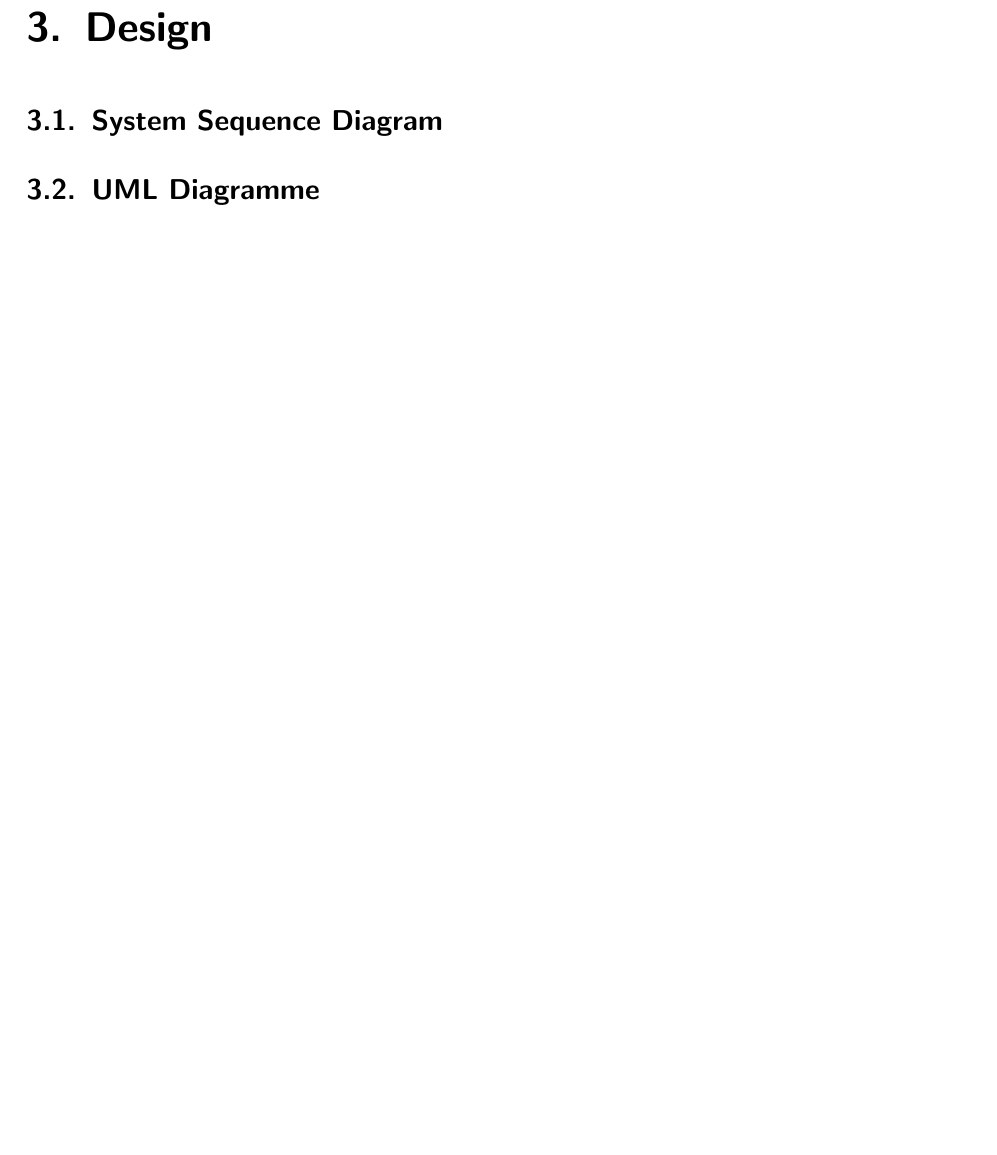
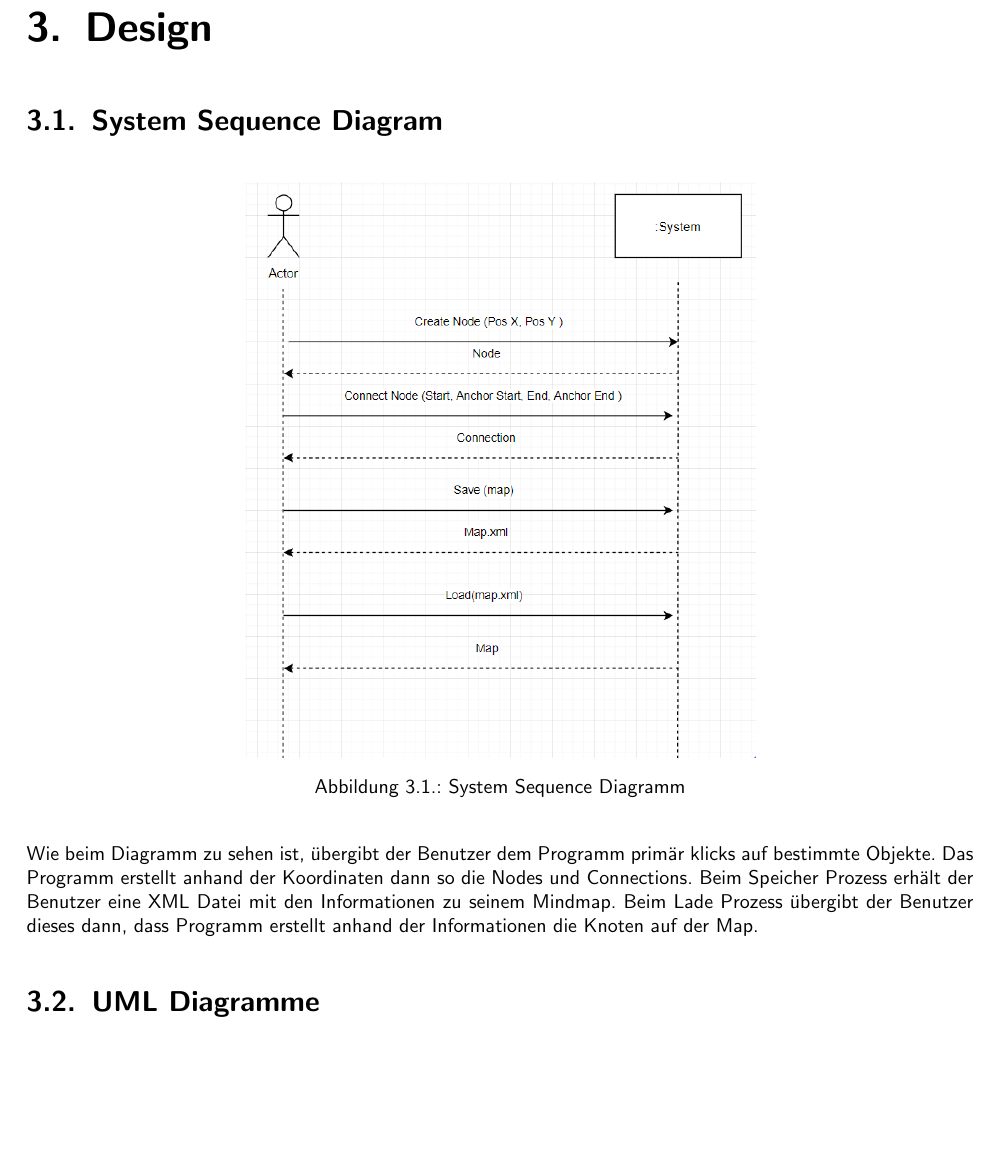
Before and after one commit to popcornx/mindmap, a LaTeX document (doc/Dokumentation.tex, which reads doc/chapters/design.tex): part of page 11 of 22, cut so that both start at the same text, the shorter picture padded with empty space. Compiled offline with pdfLaTeX.

Commit message:
Added SSD

```diff
--- a/doc/chapters/design.tex
+++ b/doc/chapters/design.tex
@@ -2,7 +2,18 @@
 \label{chap:design}
 
 \section{System Sequence Diagram}
+\begin{figure}[H]
+	\centering
+		\includegraphics[scale=0.7]{images/SSD.png}
+	\caption{System Sequence Diagramm}
+	\label{fig:domain_model}
+\end{figure}
 \label{sec:system_sequence_diagram}
+Wie beim Diagramm zu sehen ist, übergibt der Benutzer dem Programm
+primär klicks auf bestimmte Objekte. Das Programm erstellt anhand der
+Koordinaten dann so die Nodes und Connections. Beim Speicher Prozess
+erhält der Benutzer eine XML Datei mit den Informationen zu seinem Mindmap. Beim Lade Prozess übergibt der Benutzer dieses dann, dass Programm erstellt anhand der Informationen die Knoten auf der Map.
+
 
 \section{UML Diagramme}
 \label{sec:uml_diagramme}
```
Also changed, not shown: doc/Dokumentation.pdf, doc/images/DomainModel.png (renamed from doc/images/DomainModel.PNG), doc/images/SSD.png (added).
